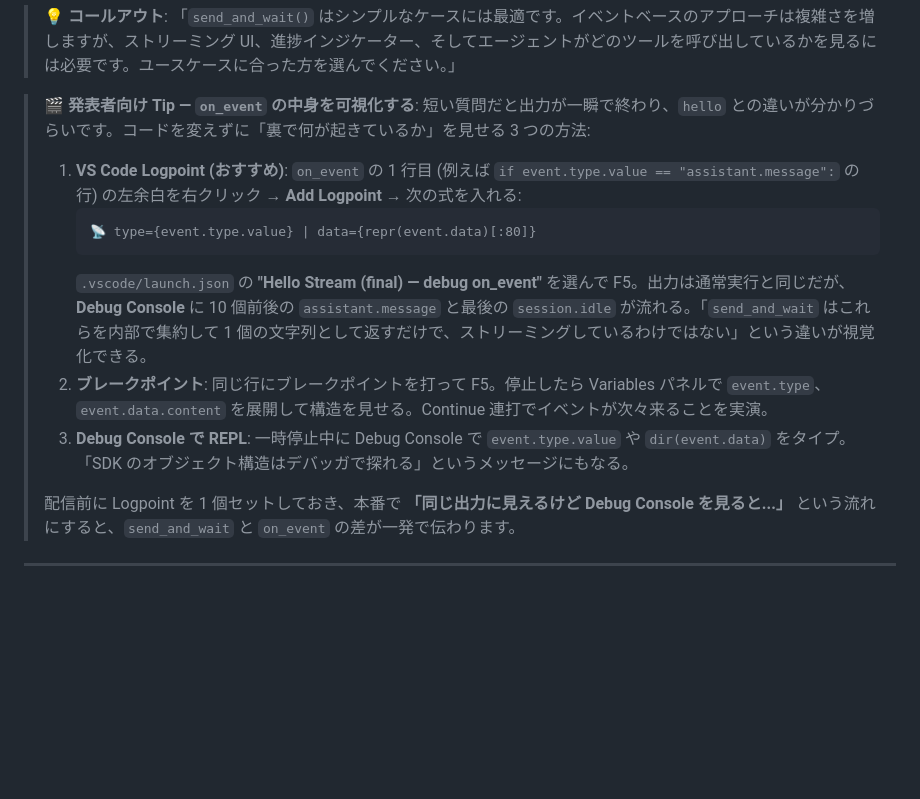
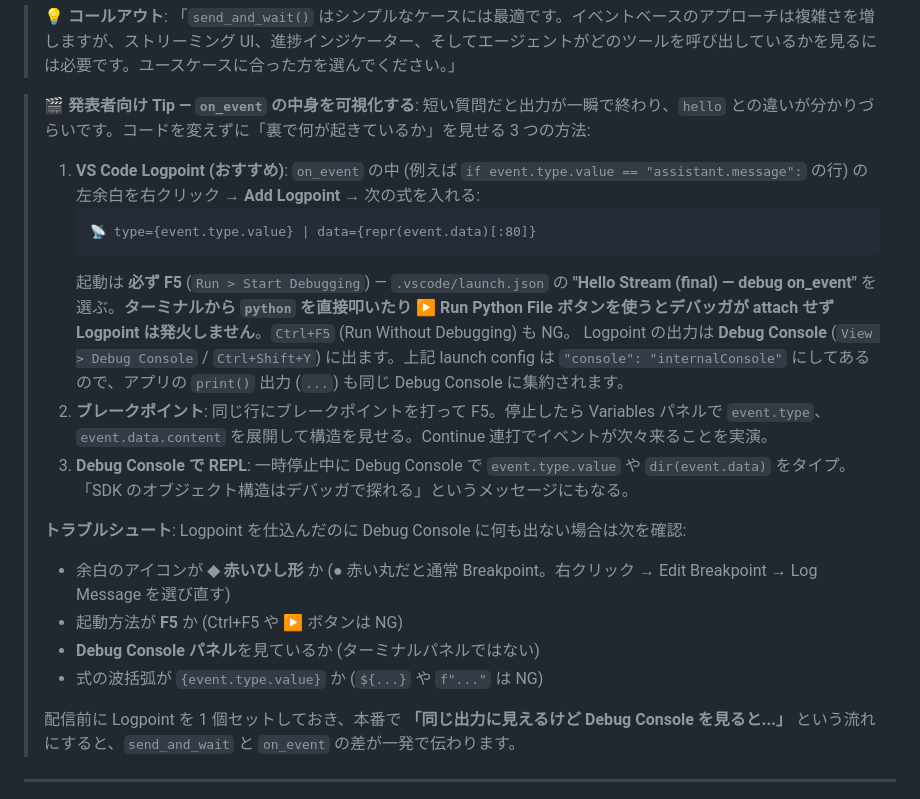
Before and after one commit to ChibaYuki347/copilot-sdk-github-issue-analyser, a Markdown page: step-by-step/build-guide.ja.md, the part around the change. Drawn GitHub-style; blank space fills up the shorter version.

````diff
--- a/step-by-step/build-guide.ja.md
+++ b/step-by-step/build-guide.ja.md
@@ -224,13 +224,20 @@ python app.py hello-stream
 
 > 🎬 **発表者向け Tip — `on_event` の中身を可視化する**: 短い質問だと出力が一瞬で終わり、`hello` との違いが分かりづらいです。コードを変えずに「裏で何が起きているか」を見せる 3 つの方法:
 >
-> 1. **VS Code Logpoint (おすすめ)**: `on_event` の 1 行目 (例えば `if event.type.value == "assistant.message":` の行) の左余白を右クリック → **Add Logpoint** → 次の式を入れる:
+> 1. **VS Code Logpoint (おすすめ)**: `on_event` の中 (例えば `if event.type.value == "assistant.message":` の行) の左余白を右クリック → **Add Logpoint** → 次の式を入れる:
 >    ```
 >    📡 type={event.type.value} | data={repr(event.data)[:80]}
 >    ```
->    `.vscode/launch.json` の **"Hello Stream (final) — debug on_event"** を選んで F5。出力は通常実行と同じだが、**Debug Console** に 10 個前後の `assistant.message` と最後の `session.idle` が流れる。「`send_and_wait` はこれらを内部で集約して 1 個の文字列として返すだけで、ストリーミングしているわけではない」という違いが視覚化できる。
+>    起動は **必ず F5** (`Run > Start Debugging`) — `.vscode/launch.json` の **"Hello Stream (final) — debug on_event"** を選ぶ。**ターミナルから `python` を直接叩いたり ▶ Run Python File ボタンを使うとデバッガが attach せず Logpoint は発火しません**。`Ctrl+F5` (Run Without Debugging) も NG。
+>    Logpoint の出力は **Debug Console** (`View > Debug Console` / `Ctrl+Shift+Y`) に出ます。上記 launch config は `"console": "internalConsole"` にしてあるので、アプリの `print()` 出力 (`...`) も同じ Debug Console に集約されます。
 > 2. **ブレークポイント**: 同じ行にブレークポイントを打って F5。停止したら Variables パネルで `event.type`、`event.data.content` を展開して構造を見せる。Continue 連打でイベントが次々来ることを実演。
 > 3. **Debug Console で REPL**: 一時停止中に Debug Console で `event.type.value` や `dir(event.data)` をタイプ。「SDK のオブジェクト構造はデバッガで探れる」というメッセージにもなる。
+>
+> **トラブルシュート**: Logpoint を仕込んだのに Debug Console に何も出ない場合は次を確認:
+> - 余白のアイコンが **◆ 赤いひし形** か (● 赤い丸だと通常 Breakpoint。右クリック → Edit Breakpoint → Log Message を選び直す)
+> - 起動方法が **F5** か (Ctrl+F5 や ▶ ボタンは NG)
+> - **Debug Console パネル**を見ているか (ターミナルパネルではない)
+> - 式の波括弧が `{event.type.value}` か (`${...}` や `f"..."` は NG)
 >
 > 配信前に Logpoint を 1 個セットしておき、本番で **「同じ出力に見えるけど Debug Console を見ると...」** という流れにすると、`send_and_wait` と `on_event` の差が一発で伝わります。
 
````
Also changed, not shown: presenter-resources/script.ja.md (+8 -3 lines).
